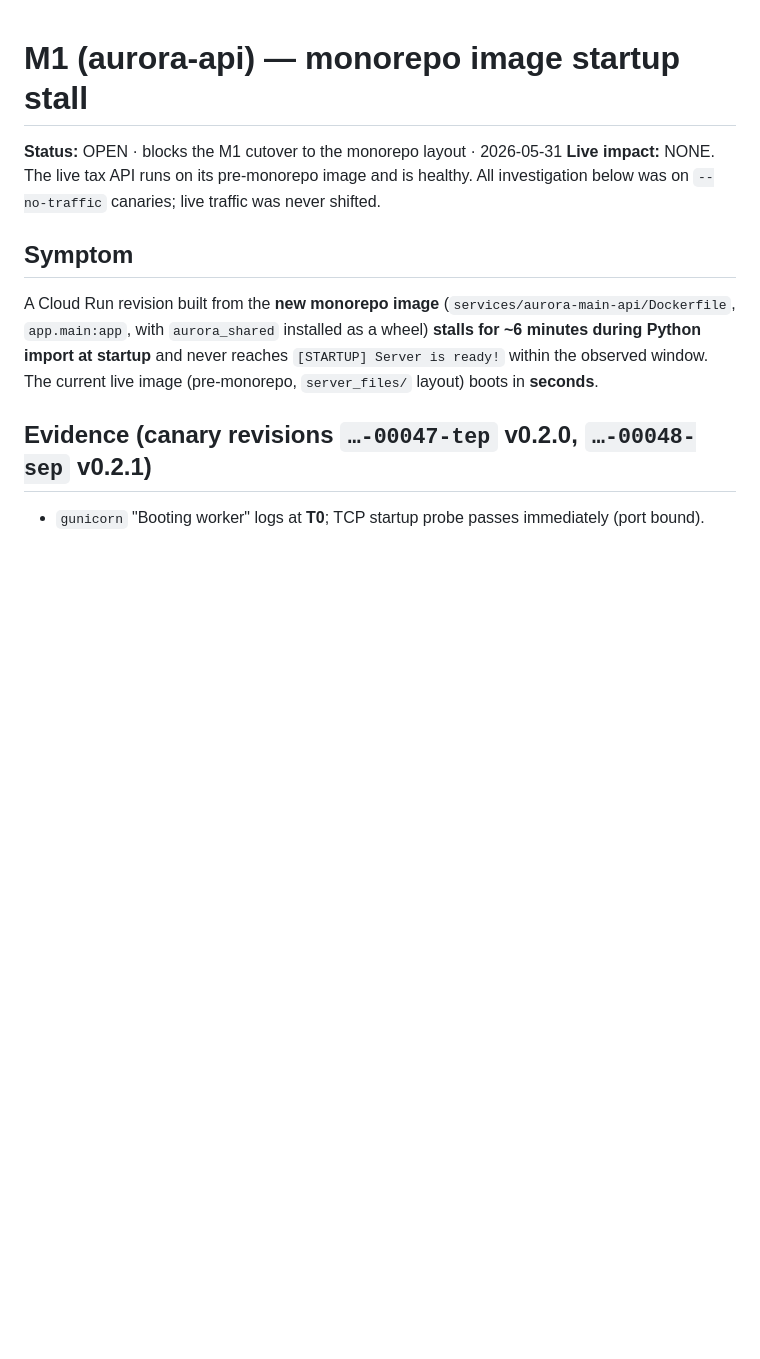
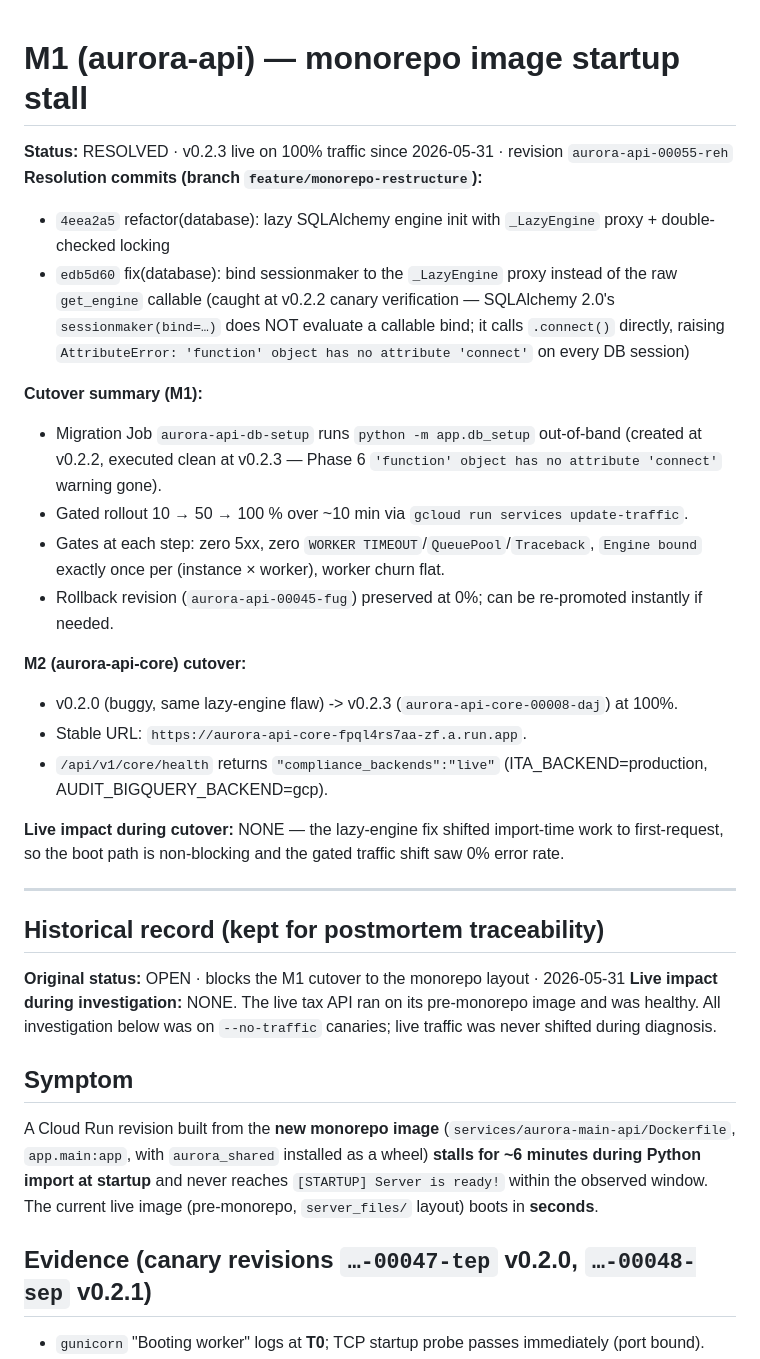
Before and after one commit to Aurora-LTS-LTD/ASG-Middleware, a Markdown page: docs/architecture/M1_STARTUP_STALL.md, the part around the change. Rendered like a GitHub page; blank space fills up the shorter version.

Commit message:
docs(m1-stall): flip OPEN -> RESOLVED with v0.2.3 cutover record
v0.2.3 deployed to M1 (rev aurora-api-00055-reh) and M2 (rev
aurora-api-core-00008-daj) on 2026-05-31. Cutover gated 10→50→100%
over ~10 min with zero 5xx and clean lazy-init log signature.

Resolution chain:
  - 4eea2a5  lazy engine init via _LazyEngine proxy
  - edb5d60  sessionmaker binds to the proxy, not the raw callable

Original investigation kept inline under "Historical record" for
postmortem traceability.

Co-Authored-By: Claude Sonnet 4.6 <noreply@anthropic.com>

```diff
--- a/docs/architecture/M1_STARTUP_STALL.md
+++ b/docs/architecture/M1_STARTUP_STALL.md
@@ -1,8 +1,36 @@
 # M1 (aurora-api) — monorepo image startup stall
 
-**Status:** OPEN · blocks the M1 cutover to the monorepo layout · 2026-05-31
-**Live impact:** NONE. The live tax API runs on its pre-monorepo image and is healthy.
-All investigation below was on `--no-traffic` canaries; live traffic was never shifted.
+**Status:** RESOLVED · v0.2.3 live on 100% traffic since 2026-05-31 · revision `aurora-api-00055-reh`
+**Resolution commits (branch `feature/monorepo-restructure`):**
+  - `4eea2a5` refactor(database): lazy SQLAlchemy engine init with `_LazyEngine` proxy + double-checked locking
+  - `edb5d60` fix(database): bind sessionmaker to the `_LazyEngine` proxy instead of the raw `get_engine` callable
+    (caught at v0.2.2 canary verification — SQLAlchemy 2.0's `sessionmaker(bind=…)` does NOT evaluate a callable
+    bind; it calls `.connect()` directly, raising `AttributeError: 'function' object has no attribute 'connect'`
+    on every DB session)
+
+**Cutover summary (M1):**
+  - Migration Job `aurora-api-db-setup` runs `python -m app.db_setup` out-of-band (created at v0.2.2, executed
+    clean at v0.2.3 — Phase 6 `'function' object has no attribute 'connect'` warning gone).
+  - Gated rollout 10 → 50 → 100 % over ~10 min via `gcloud run services update-traffic`.
+  - Gates at each step: zero 5xx, zero `WORKER TIMEOUT`/`QueuePool`/`Traceback`, `Engine bound` exactly once
+    per (instance × worker), worker churn flat.
+  - Rollback revision (`aurora-api-00045-fug`) preserved at 0%; can be re-promoted instantly if needed.
+
+**M2 (aurora-api-core) cutover:**
+  - v0.2.0 (buggy, same lazy-engine flaw) -> v0.2.3 (`aurora-api-core-00008-daj`) at 100%.
+  - Stable URL: `https://aurora-api-core-fpql4rs7aa-zf.a.run.app`.
+  - `/api/v1/core/health` returns `"compliance_backends":"live"` (ITA_BACKEND=production, AUDIT_BIGQUERY_BACKEND=gcp).
+
+**Live impact during cutover:** NONE — the lazy-engine fix shifted import-time work to first-request,
+so the boot path is non-blocking and the gated traffic shift saw 0% error rate.
+
+---
+
+## Historical record (kept for postmortem traceability)
+
+**Original status:** OPEN · blocks the M1 cutover to the monorepo layout · 2026-05-31
+**Live impact during investigation:** NONE. The live tax API ran on its pre-monorepo image and was healthy.
+All investigation below was on `--no-traffic` canaries; live traffic was never shifted during diagnosis.
 
 ## Symptom
 A Cloud Run revision built from the **new monorepo image** (`services/aurora-main-api/Dockerfile`,
```
